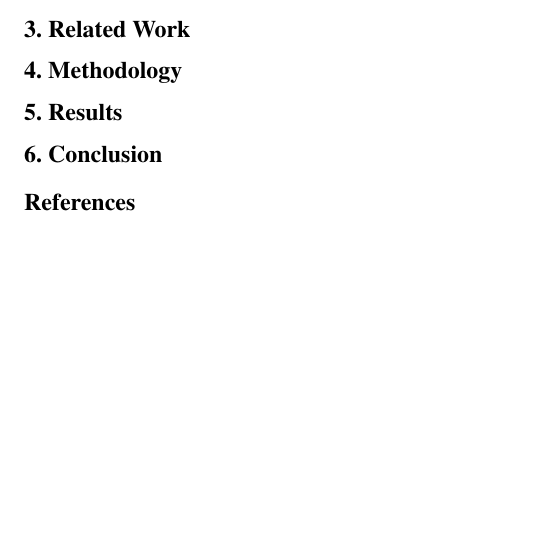
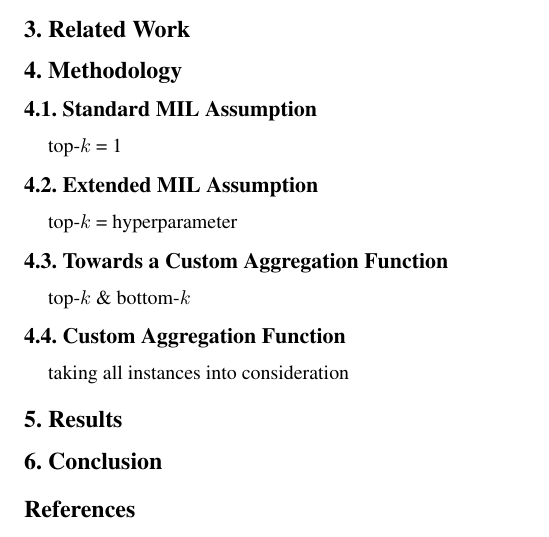
Before and after one commit to clemsgrs/lymphocytosis-mil, a LaTeX paper (report/dlmi_report.tex): part of page 2 of 2, cut so that both start at the same text, the shorter picture padded with empty space. Compiled offline with pdfLaTeX.

Commit message:
plan of work part 4

```diff
--- a/report/dlmi_report.tex
+++ b/report/dlmi_report.tex
@@ -95,6 +95,22 @@
 
 	\section{Methodology}
 
+	\subsection{Standard MIL Assumption}
+
+	top-$k$ = 1
+
+	\subsection{Extended  MIL Assumption}
+
+	top-$k$ = hyperparameter
+
+	\subsection{Towards a Custom Aggregation Function}
+
+	top-$k$ \& bottom-$k$
+
+	\subsection{Custom Aggregation  Function}
+
+	taking all instances into consideration
+
 	\section{Results}
 
 	\section{Conclusion}
```
Also changed, not shown: report/dlmi_report.pdf.
